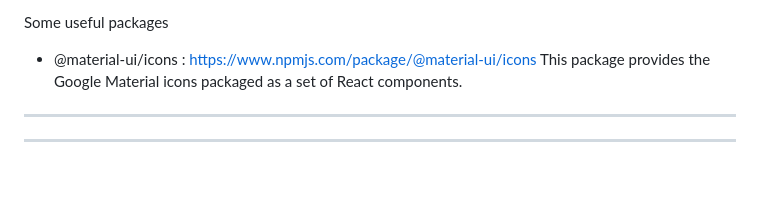
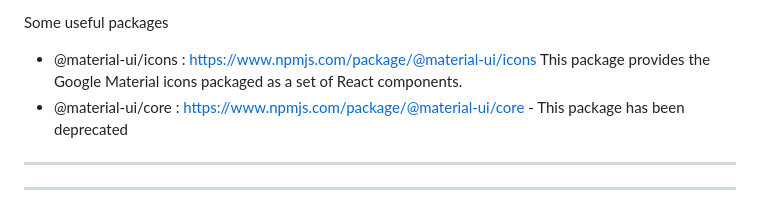
Before and after one commit to Akash8308/NodeJS, a Markdown page: Notes/ReactJS_Notes.md, the part around the change. Rendered like a GitHub page; blank space fills up the shorter version.

Commit message:
Notes Update

```diff
--- a/Notes/ReactJS_Notes.md
+++ b/Notes/ReactJS_Notes.md
@@ -227,6 +227,7 @@ Some useful packages
 
 - @material-ui/icons : https://www.npmjs.com/package/@material-ui/icons
   This package provides the Google Material icons packaged as a set of React components.
+- @material-ui/core :  https://www.npmjs.com/package/@material-ui/core - This package has been deprecated
 ---
 
 ---
```
